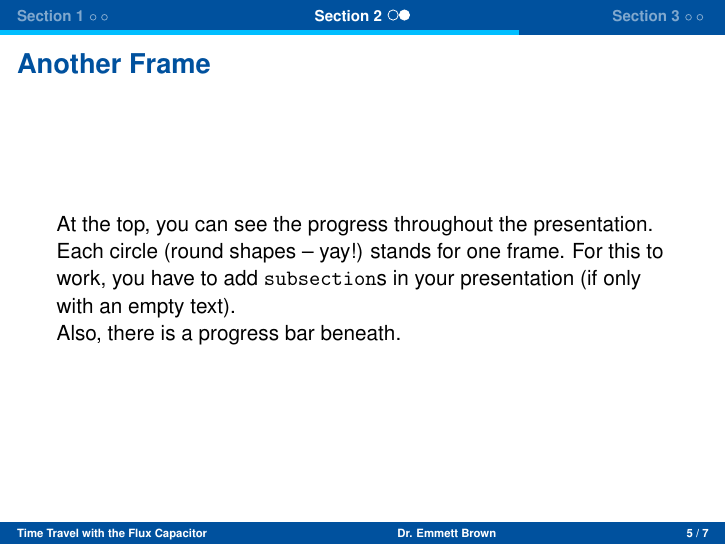
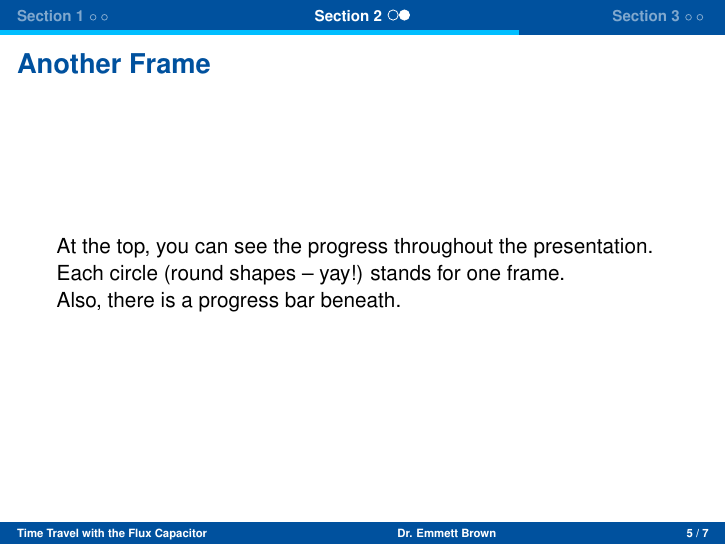
Before and after one commit to valentjn/uni-stuttgart-beamer-template, LaTeX slides (tex/talk.tex, which reads tex/slides.tex): page 13 of 17. Compiled offline with pdfLaTeX.

Commit message:
Remove statement about subsections from slides

```diff
--- a/tex/slides.tex
+++ b/tex/slides.tex
@@ -92,8 +92,6 @@
 \begin{frame}{Another Frame}
     At the top, you can see the progress throughout the presentation.
     Each circle (round shapes -- yay!) stands for one frame.
-    For this to work, you have to add \texttt{subsection}s in your presentation
-    (if only with an empty text).
 
     Also, there is a progress bar beneath.
 \end{frame}
```
